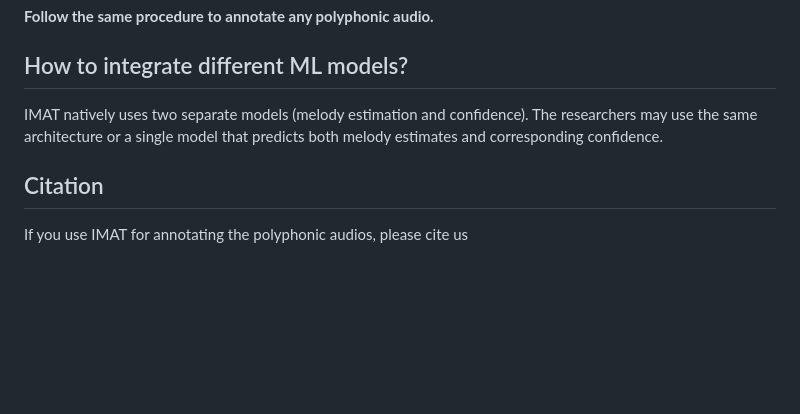
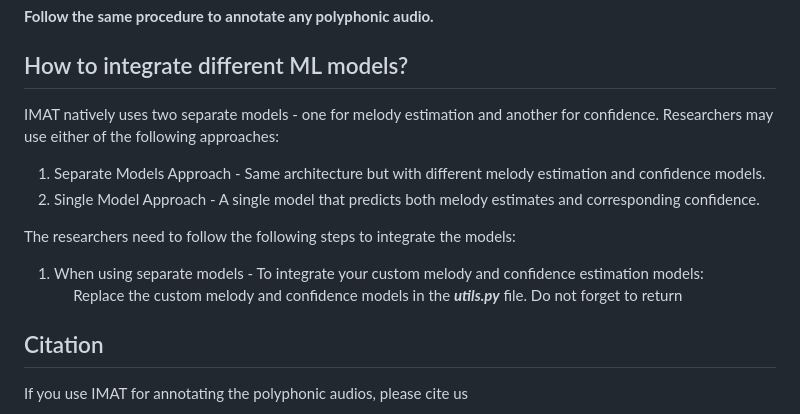
Before and after one commit to madhavlab/imat, a Markdown page: README.md, the part around the change. GitHub-like rendering; blank space fills up the shorter version.

Commit message:
UpdateREADME

```diff
--- a/README.md
+++ b/README.md
@@ -42,7 +42,14 @@ How to setup the tool?
 
 
 ## How to integrate different ML models?
-IMAT natively uses two separate models (melody estimation and confidence). The researchers may use the same architecture or a single model that predicts both melody estimates and corresponding confidence.
+IMAT natively uses two separate models - one for melody estimation and another for confidence. Researchers may use either of the following approaches:
+1. Separate Models Approach - Same architecture but with different melody estimation and confidence models.
+2. Single Model Approach - A single model that predicts both melody estimates and corresponding confidence.
+
+The researchers need to follow the following steps to integrate the models:
+
+1. When using separate models - To integrate your custom melody and confidence estimation models:<br>
+&nbsp;&nbsp;&nbsp;&nbsp; Replace the custom melody and confidence models in the ***utils.py*** file. Do not forget to return
 
 
 ## Citation
```
